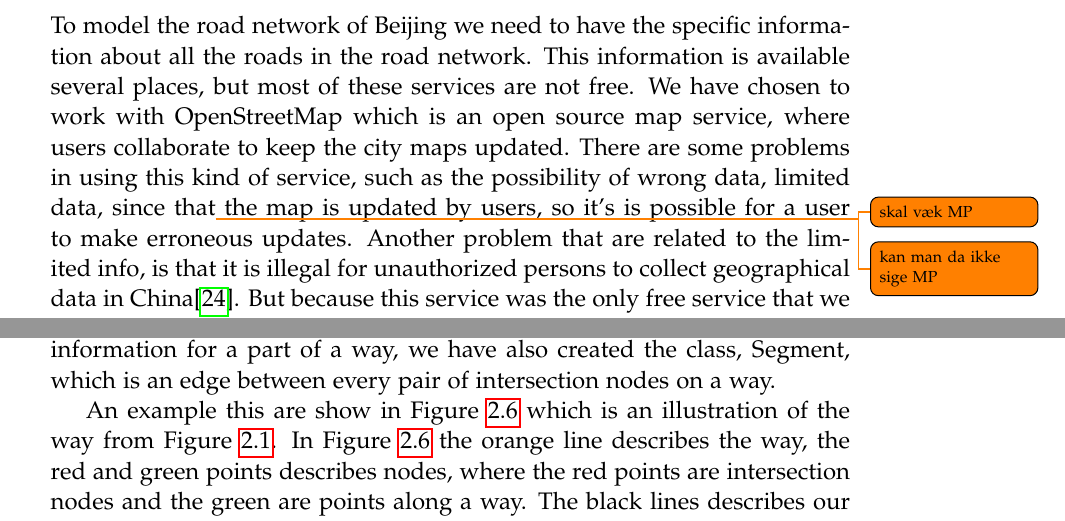
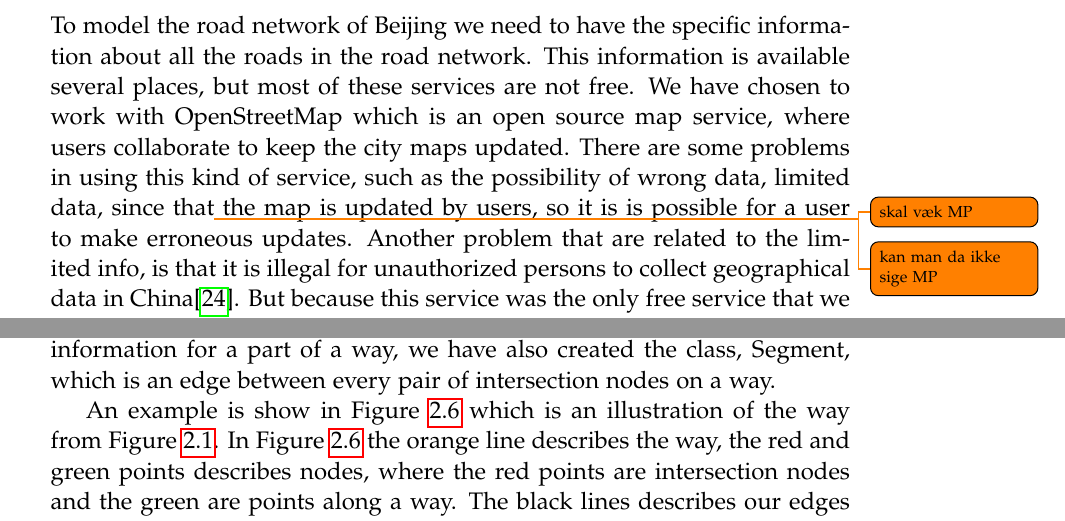
Before and after one commit to MortenRP/P5, a LaTeX thesis (report/master.tex, which reads report/sections/data-processing.tex): two parts of pages 27 and 29 of 73, joined at a grey line, cut so that both start at the same text. Compiled offline with pdfLaTeX.

Commit message:
rettelser mapgen

```diff
--- a/report/sections/data-processing.tex
+++ b/report/sections/data-processing.tex
@@ -12,7 +12,7 @@ The gps dataset is converted into the GPX format which is filtered to remove noi
 By doing so, we have a knowledge base of the road network of Beijing and traffic data about vehicle movements which we can learn traffic patterns from, and find shortest paths for routes.
 
 \subsection{Map generation}\label{sec:mapgeneration}
-To model the road network of Beijing we need to have the specific information about all the roads in the road network. This information is available several places, but most of these services are not free. We have chosen to work with OpenStreetMap which is an open source map service, where users collaborate to keep the city maps updated. There are some problems in using this kind of service, such as the possibility of wrong data, limited data, since that\todo{skal væk MP} the map is updated by users, so it's is\todo{kan man da ikke sige MP} possible for a user to make erroneous updates. Another problem that are related to the limited info, is that it is illegal for unauthorized persons to collect geographical data in China\cite{chinamapillegal}. But because this service was the only free service that we could find, we see no other option than having in mind that these problems can occur.
+To model the road network of Beijing we need to have the specific information about all the roads in the road network. This information is available several places, but most of these services are not free. We have chosen to work with OpenStreetMap which is an open source map service, where users collaborate to keep the city maps updated. There are some problems in using this kind of service, such as the possibility of wrong data, limited data, since that\todo{skal væk MP} the map is updated by users, so it is is\todo{kan man da ikke sige MP} possible for a user to make erroneous updates. Another problem that are related to the limited info, is that it is illegal for unauthorized persons to collect geographical data in China\cite{chinamapillegal}. But because this service was the only free service that we could find, we see no other option than having in mind that these problems can occur.
 
 We have also found that the OpenStreetMap site cannot export large areas of a map, such as the whole city of Beijing. Therefore we have chosen to use one of its mirror sites, Geofabrik\cite{geofabrik}, which provides map extracts of the world, segmented into countries and these are updated daily. This makes it possible for us to extract the whole map for China.
 
@@ -68,7 +68,7 @@ Way{
 
 A distinction between nodes have been made such that there are two kinds of nodes, one are points along a road and another are intersection nodes. Intersection nodes are either the nodes at the start or end of a road, or nodes that are intersections between ways. Using these nodes we create a class, Edge, which is a edge between every pair of concequtive nodes on a way. But since the nodes there are points along a road does not add any information for a part of a way, we have also created the class, Segment, which is an edge between every pair of intersection nodes on a way.
 
-An example this are show in \figref{fig:waywithnodes} which is an illustration of the way from \figref{wayexample}. In \figref{fig:waywithnodes} the orange line describes the way, the red and green points describes nodes, where the red points are intersection nodes and the green are points along a way. The black lines describes our edges and the blue lines describes our segments.
+An example is show in \figref{fig:waywithnodes} which is an illustration of the way from \figref{wayexample}. In \figref{fig:waywithnodes} the orange line describes the way, the red and green points describes nodes, where the red points are intersection nodes and the green are points along a way. The black lines describes our edges and the blue lines describes our segments.
 
 \begin{figure}[h!]
   \centering
```
Also changed, not shown: report/sections/data-processing.tex (2 more changed lines).
